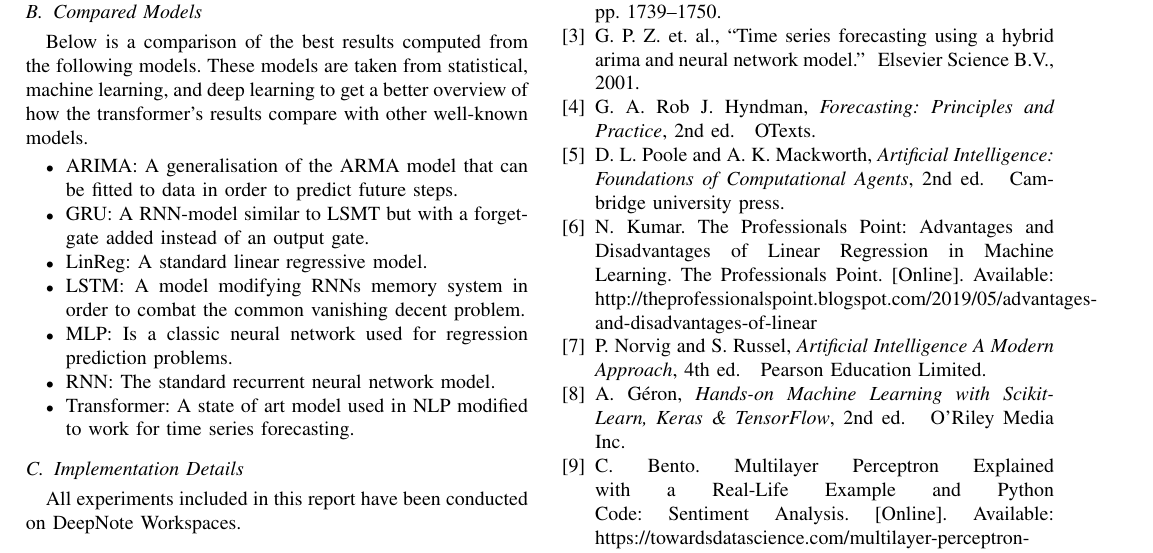
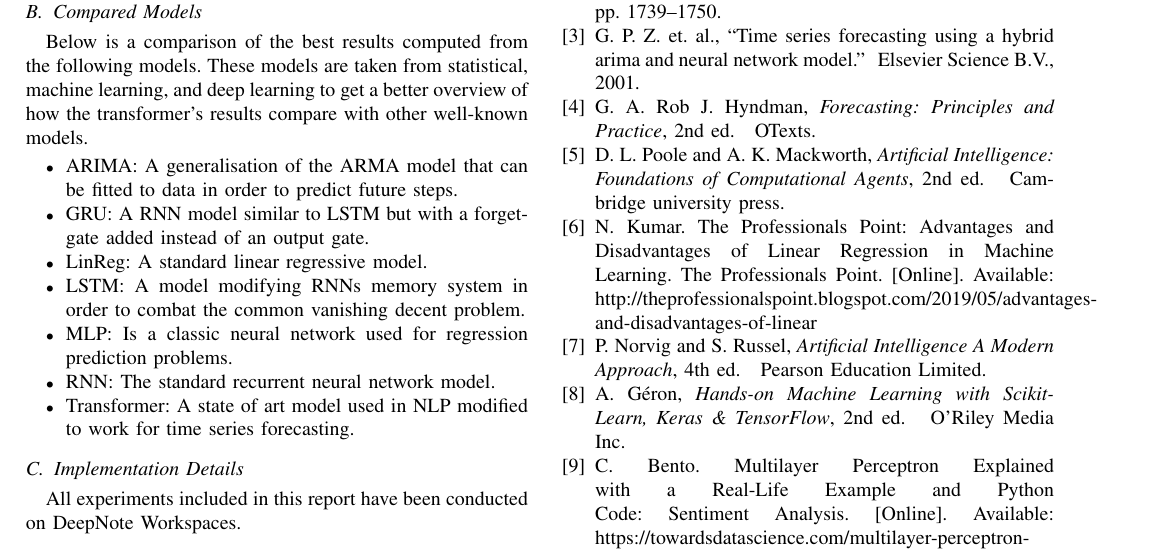
Before and after one commit to chhoumann/P6, a LaTeX paper (master.tex, which reads sections/Experimental_Results.tex): part of page 5 of 5, cut so that both start at the same text. Compiled offline with pdfLaTeX; a missing font is replaced by an installed copy or a similar font; a LaTeX package or settings file that is missing is left out.

Commit message:
Update sections/Experimental_Results.tex
Co-authored-by: Pattrigue <57709490+Pattrigue@users.noreply.github.com>

```diff
--- a/sections/Experimental_Results.tex
+++ b/sections/Experimental_Results.tex
@@ -30,7 +30,7 @@ $$RMSE = \sqrt{\frac 1 n \displaystyle\sum_{i=1}^n(Y_i - \hat{Y_i})^2}$$
 Below is a comparison of the best results computed from the following models. These models are taken from statistical, machine learning, and deep learning to get a better overview of how the transformer's results compare with other well-known models.
 \begin{itemize}
     \item ARIMA: A generalisation of the ARMA model that can be fitted to data in order to predict future steps.
-    \item GRU: A RNN-model similar to LSMT but with a forget-gate added instead of an output gate.
+    \item GRU: A RNN model similar to LSTM but with a forget-gate added instead of an output gate.
     \item LinReg: A standard linear regressive model.
     \item LSTM: A model modifying RNNs memory system in order to combat the common vanishing decent problem.
     \item MLP: Is a classic neural network used for regression prediction problems.
```
